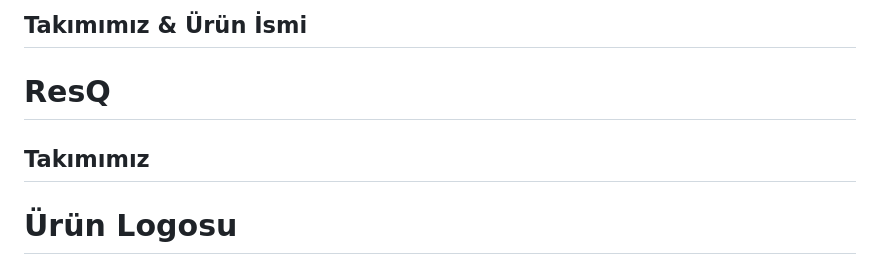
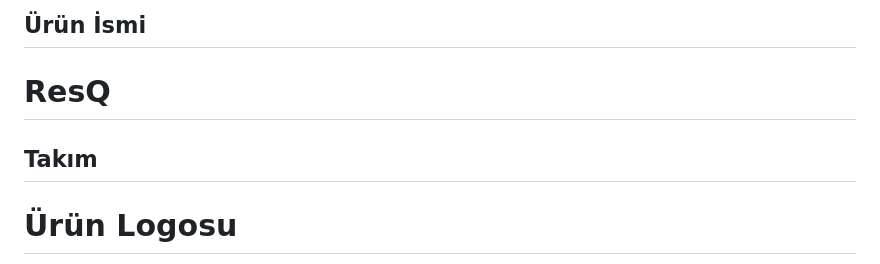
Before and after one commit to Bootcamp-Group71/Bootcamp-grup71, a Markdown page: README.md, the part around the change. GitHub-like rendering.

```diff
--- a/README.md
+++ b/README.md
@@ -1,8 +1,8 @@
-## Takımımız & Ürün İsmi
+## Ürün İsmi
 
 # ResQ
 
-## Takımımız
+## Takım
 
 # Ürün Logosu
 
```
